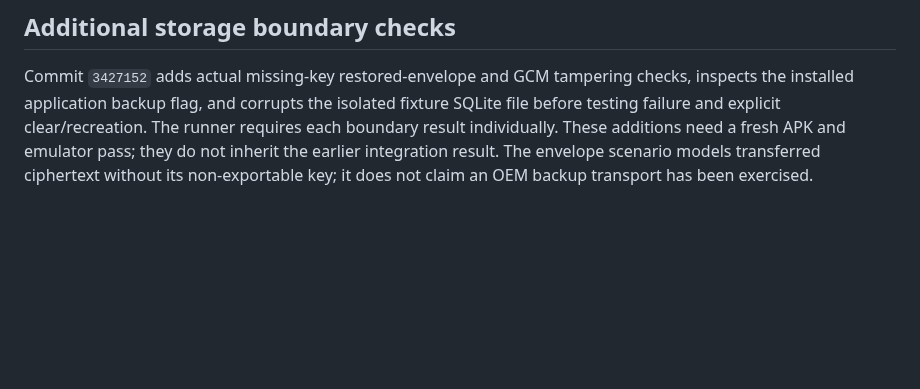
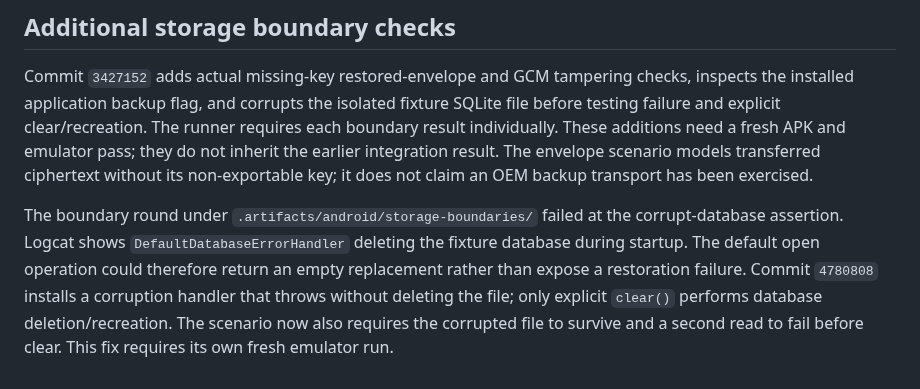
Before and after one commit to Eric-Song-Nop/lody-ios, a Markdown page: docs/research/android-storage-verification.md, the part around the change. Rendered like a GitHub page; blank space fills up the shorter version.

Commit message:
docs(android): record corruption failure and explicit reset contract

```diff
--- a/docs/research/android-storage-verification.md
+++ b/docs/research/android-storage-verification.md
@@ -35,3 +35,5 @@ The same APK passed all five recovery cases under `.artifacts/android/recovery-s
 ## Additional storage boundary checks
 
 Commit `3427152` adds actual missing-key restored-envelope and GCM tampering checks, inspects the installed application backup flag, and corrupts the isolated fixture SQLite file before testing failure and explicit clear/recreation. The runner requires each boundary result individually. These additions need a fresh APK and emulator pass; they do not inherit the earlier integration result. The envelope scenario models transferred ciphertext without its non-exportable key; it does not claim an OEM backup transport has been exercised.
+
+The boundary round under `.artifacts/android/storage-boundaries/` failed at the corrupt-database assertion. Logcat shows `DefaultDatabaseErrorHandler` deleting the fixture database during startup. The default open operation could therefore return an empty replacement rather than expose a restoration failure. Commit `4780808` installs a corruption handler that throws without deleting the file; only explicit `clear()` performs database deletion/recreation. The scenario now also requires the corrupted file to survive and a second read to fail before clear. This fix requires its own fresh emulator run.
```
Also changed, not shown: docs/architecture/android-local-storage.md (+2 -2 lines).
